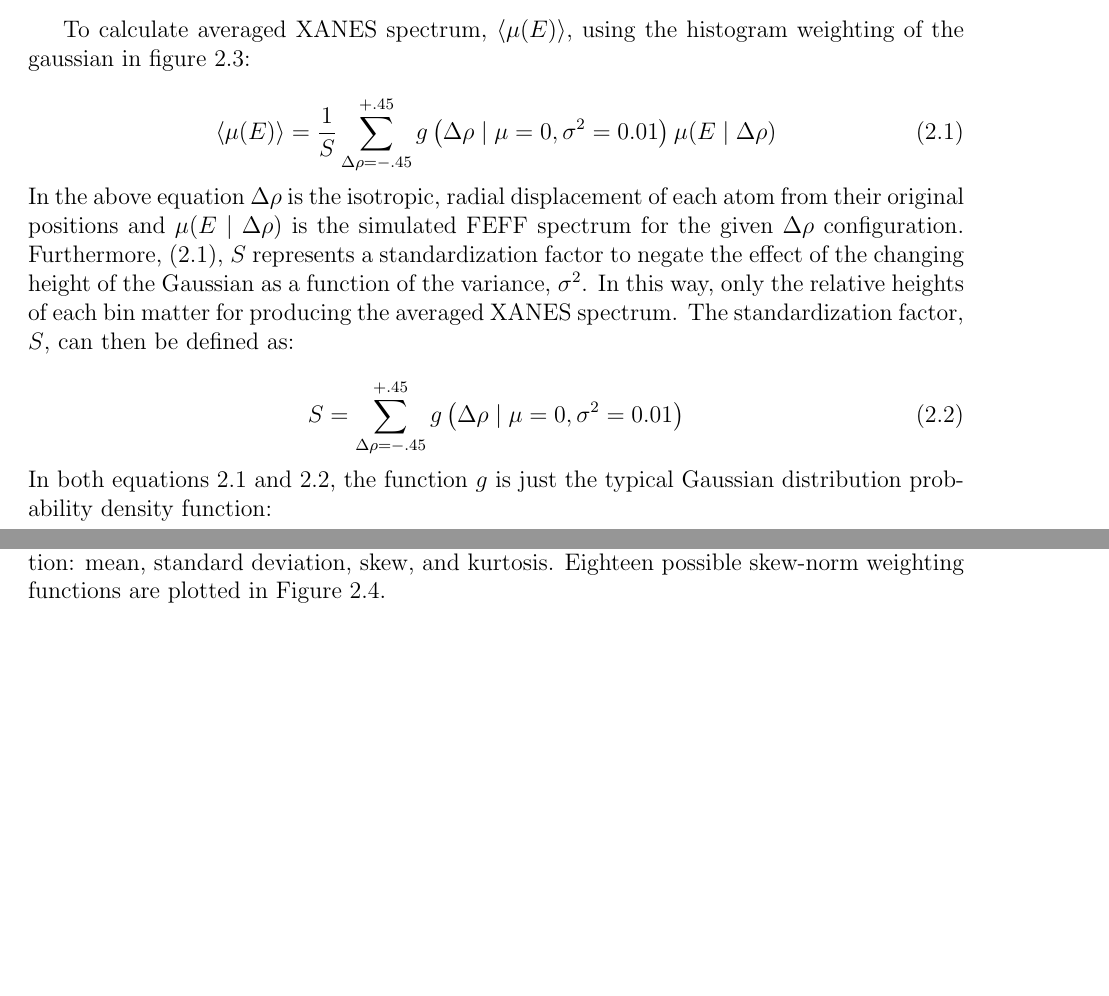
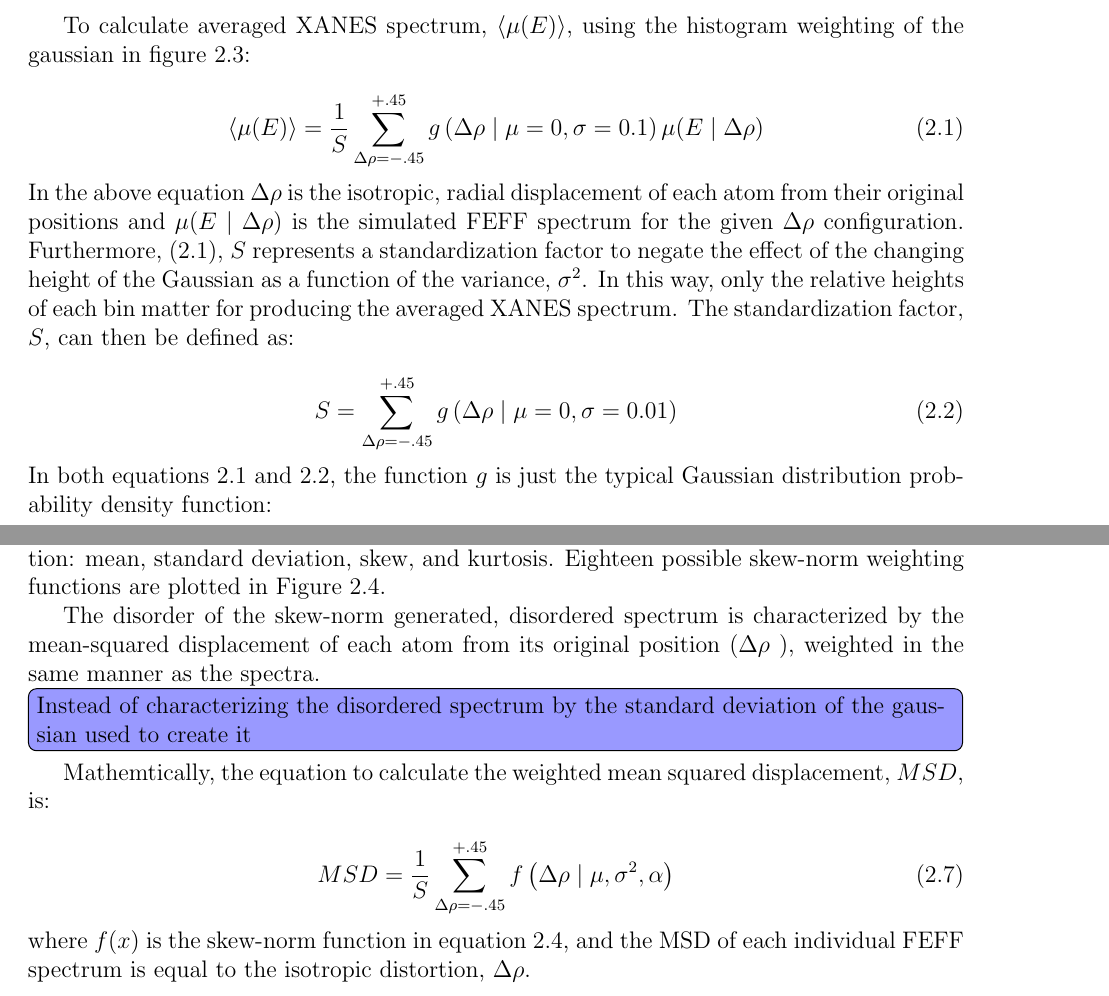
Before and after one commit to jthaller/BNL_Thesis, a LaTeX thesis (MainDraft.tex, which reads Chapters/Chapter2.tex): two parts of pages 13 and 14 of 20, joined at a grey line, cut so that both start at the same text, the shorter picture padded with empty space. Compiled offline with pdfLaTeX.

Commit message:
figure captions and new equations

```diff
--- a/Chapters/Chapter2.tex
+++ b/Chapters/Chapter2.tex
@@ -69,7 +69,7 @@ To calculate averaged XANES spectrum, $ \left\langle \mu(E) \right\rangle $, usi
 
 \begin{equation}
 	\label{eqn:gaussian-averaging}
-	\left\langle \mu(E) \right\rangle  = \frac{1}{S} \sum_{\Delta\rho=-.45}^{+.45} g\left(\Delta \rho \mid \mu=0, \sigma^2=0.01\right) \mu(E \mid \Delta\rho)
+	\left\langle \mu(E) \right\rangle  = \frac{1}{S} \sum_{\Delta\rho=-.45}^{+.45} g\left(\Delta \rho \mid \mu=0, \sigma=0.1\right) \mu(E \mid \Delta\rho)
 \end{equation}
 
 \noindent
@@ -77,7 +77,7 @@ In the above equation $ \Delta\rho $ is the isotropic, radial displacement of ea
 
 \begin{equation}
 	\label{eqn:gaussian-standardization}
-	S = \sum_{\Delta\rho=-.45}^{+.45} g\left(\Delta \rho \mid \mu=0, \sigma^2=0.01\right)
+	S = \sum_{\Delta\rho=-.45}^{+.45} g\left(\Delta \rho \mid \mu=0, \sigma=0.01\right)
 \end{equation}
 
 \noindent
@@ -132,5 +132,14 @@ Equation \ref{eqn:skew-norm} includes the shape parameter, $ \alpha $, which has
 	\label{fig:skew-norm-options}
 \end{figure}
 
+The disorder of the skew-norm generated, disordered spectrum is characterized by the mean-squared displacement of each atom from its original position ($ \Delta\rho $ ), weighted in the same manner as the spectra.\todo[inline, color=blue!40]{Instead of characterizing the disordered spectrum by the standard deviation of the gaussian used to create it}Mathemtically, the equation to calculate the weighted mean squared displacement, $ MSD $,  is:
+
+\begin{equation}
+	\label{eqn:weighted-MSD}
+	MSD  = \frac{1}{S} \sum_{\Delta\rho=-.45}^{+.45} f\left(\Delta \rho \mid \mu, \sigma^2, \alpha \right)
+\end{equation}
+
+\noindent
+where $ f(x) $ is the skew-norm function in equation \ref{eqn:skew-norm}, and the MSD of each individual FEFF spectrum is equal to the isotropic distortion, $ \Delta\rho $.
 
 \section{Simulation vs. Experimental Data}
```
Also changed, not shown: Chapters/Figures/skewnorm_options.png, MainDraft.pdf, Chapters/Chapter2.tex (8 more changed lines).
